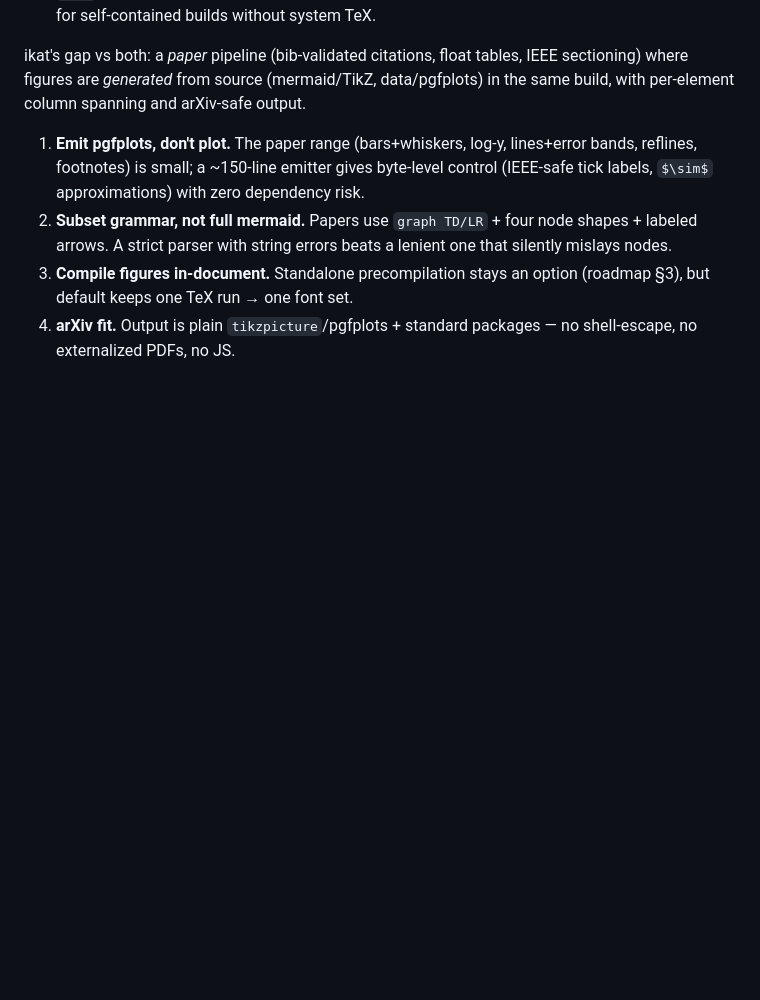
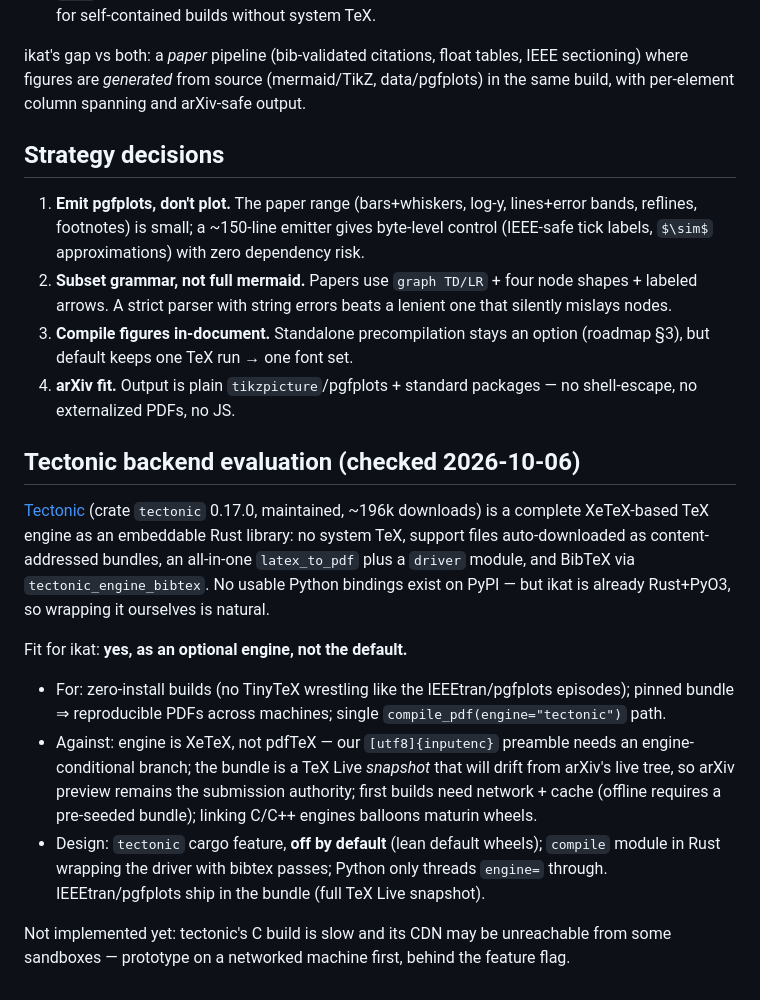
Before and after one commit to opticsWolf/ikat, a Markdown page: docs/RESEARCH.md, the part around the change. Rendered like a GitHub page; blank space fills up the shorter version.

Commit message:
RESEARCH: tectonic backend evaluation; restore strategy section

```diff
--- a/docs/RESEARCH.md
+++ b/docs/RESEARCH.md
@@ -47,6 +47,8 @@ float tables, IEEE sectioning) where figures are *generated* from
 source (mermaid/TikZ, data/pgfplots) in the same build, with
 per-element column spanning and arXiv-safe output.
 
+## Strategy decisions
+
 1. **Emit pgfplots, don't plot.** The paper range (bars+whiskers,
    log-y, lines+error bands, reflines, footnotes) is small; a ~150-line
    emitter gives byte-level control (IEEE-safe tick labels, `$\sim$`
@@ -58,3 +60,33 @@ per-element column spanning and arXiv-safe output.
    option (roadmap §3), but default keeps one TeX run → one font set.
 4. **arXiv fit.** Output is plain `tikzpicture`/pgfplots + standard
    packages — no shell-escape, no externalized PDFs, no JS.
+
+## Tectonic backend evaluation (checked 2026-10-06)
+
+[Tectonic](https://tectonic-typesetting.github.io/en-US/) (crate
+`tectonic` 0.17.0, maintained, ~196k downloads) is a complete
+XeTeX-based TeX engine as an embeddable Rust library: no system TeX,
+support files auto-downloaded as content-addressed bundles, an
+all-in-one `latex_to_pdf` plus a `driver` module, and BibTeX via
+`tectonic_engine_bibtex`. No usable Python bindings exist on PyPI —
+but ikat is already Rust+PyO3, so wrapping it ourselves is natural.
+
+Fit for ikat: **yes, as an optional engine, not the default.**
+
+- For: zero-install builds (no TinyTeX wrestling like the
+  IEEEtran/pgfplots episodes); pinned bundle ⇒ reproducible PDFs
+  across machines; single `compile_pdf(engine="tectonic")` path.
+- Against: engine is XeTeX, not pdfTeX — our `[utf8]{inputenc}`
+  preamble needs an engine-conditional branch; the bundle is a
+  TeX Live *snapshot* that will drift from arXiv's live tree, so
+  arXiv preview remains the submission authority; first builds
+  need network + cache (offline requires a pre-seeded bundle);
+  linking C/C++ engines balloons maturin wheels.
+- Design: `tectonic` cargo feature, **off by default** (lean
+  default wheels); `compile` module in Rust wrapping the driver
+  with bibtex passes; Python only threads `engine=` through.
+  IEEEtran/pgfplots ship in the bundle (full TeX Live snapshot).
+
+Not implemented yet: tectonic's C build is slow and its CDN may be
+unreachable from some sandboxes — prototype on a networked machine
+first, behind the feature flag.
```
